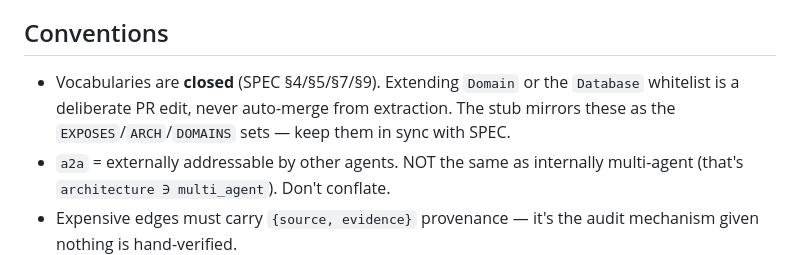
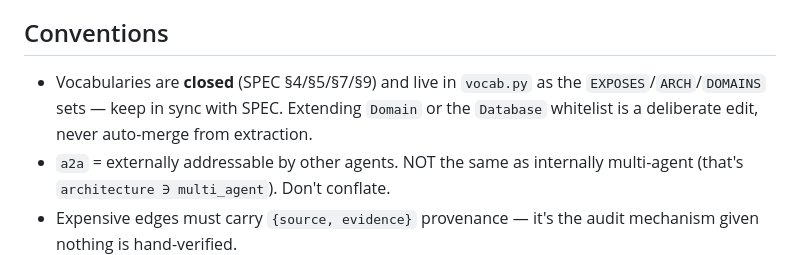
Before and after one commit to seandavi/biomedical-agent-kg, a Markdown page: CLAUDE.md, the part around one of its changes. Drawn GitHub-style.

```diff
--- a/CLAUDE.md
+++ b/CLAUDE.md
@@ -82,9 +98,9 @@ work queue** — it signals where the *prompt* needs work.
 
 ## Conventions
 
-- Vocabularies are **closed** (SPEC §4/§5/§7/§9). Extending `Domain` or the `Database`
-  whitelist is a deliberate PR edit, never auto-merge from extraction. The stub mirrors
-  these as the `EXPOSES`/`ARCH`/`DOMAINS` sets — keep them in sync with SPEC.
+- Vocabularies are **closed** (SPEC §4/§5/§7/§9) and live in `vocab.py` as the
+  `EXPOSES`/`ARCH`/`DOMAINS` sets — keep in sync with SPEC. Extending `Domain` or the
+  `Database` whitelist is a deliberate edit, never auto-merge from extraction.
 - `a2a` = externally addressable by other agents. NOT the same as internally
   multi-agent (that's `architecture ∋ multi_agent`). Don't conflate.
 - Expensive edges must carry `{source, evidence}` provenance — it's the audit mechanism
```
Also changed, not shown: other parts of CLAUDE.md (+42 -26 lines).
